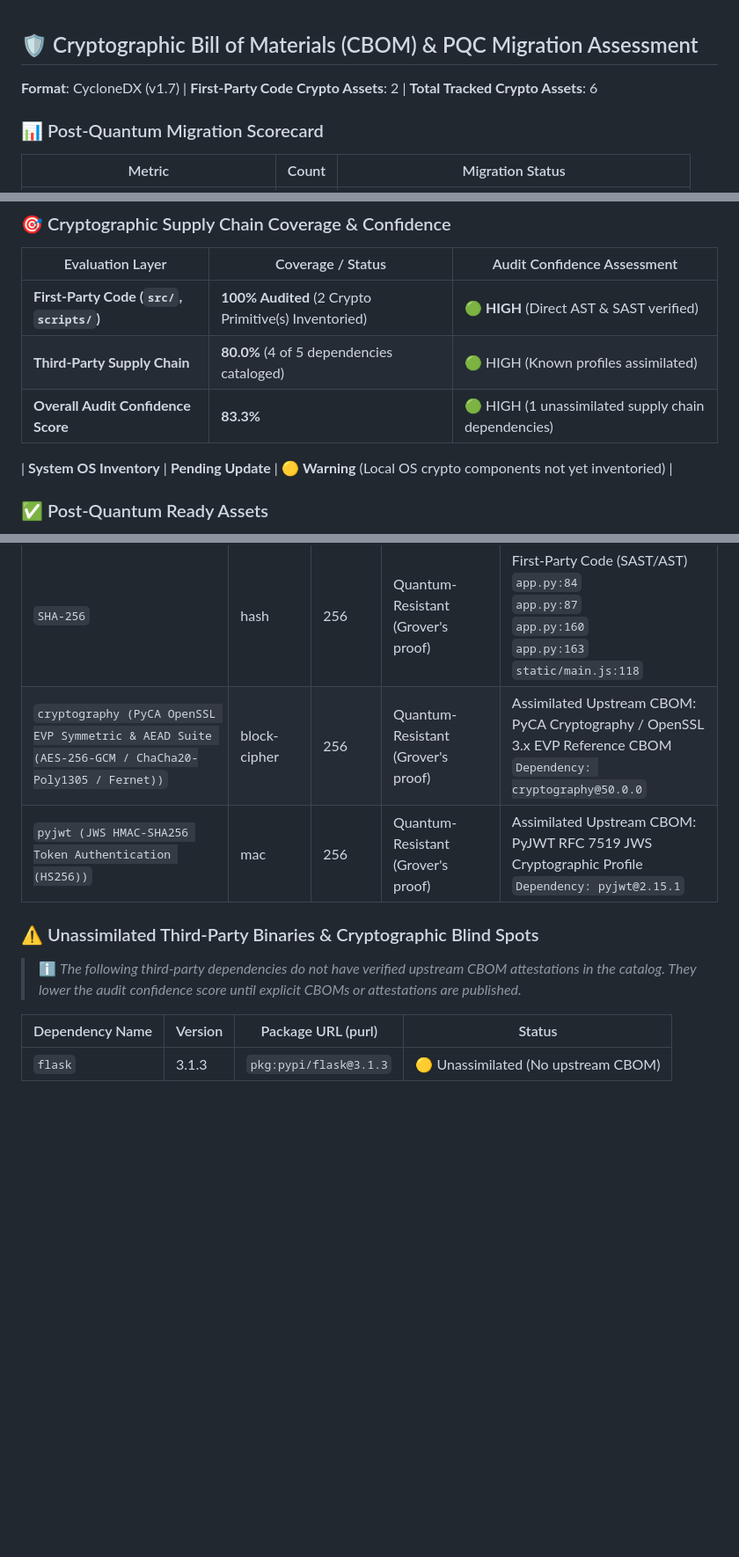
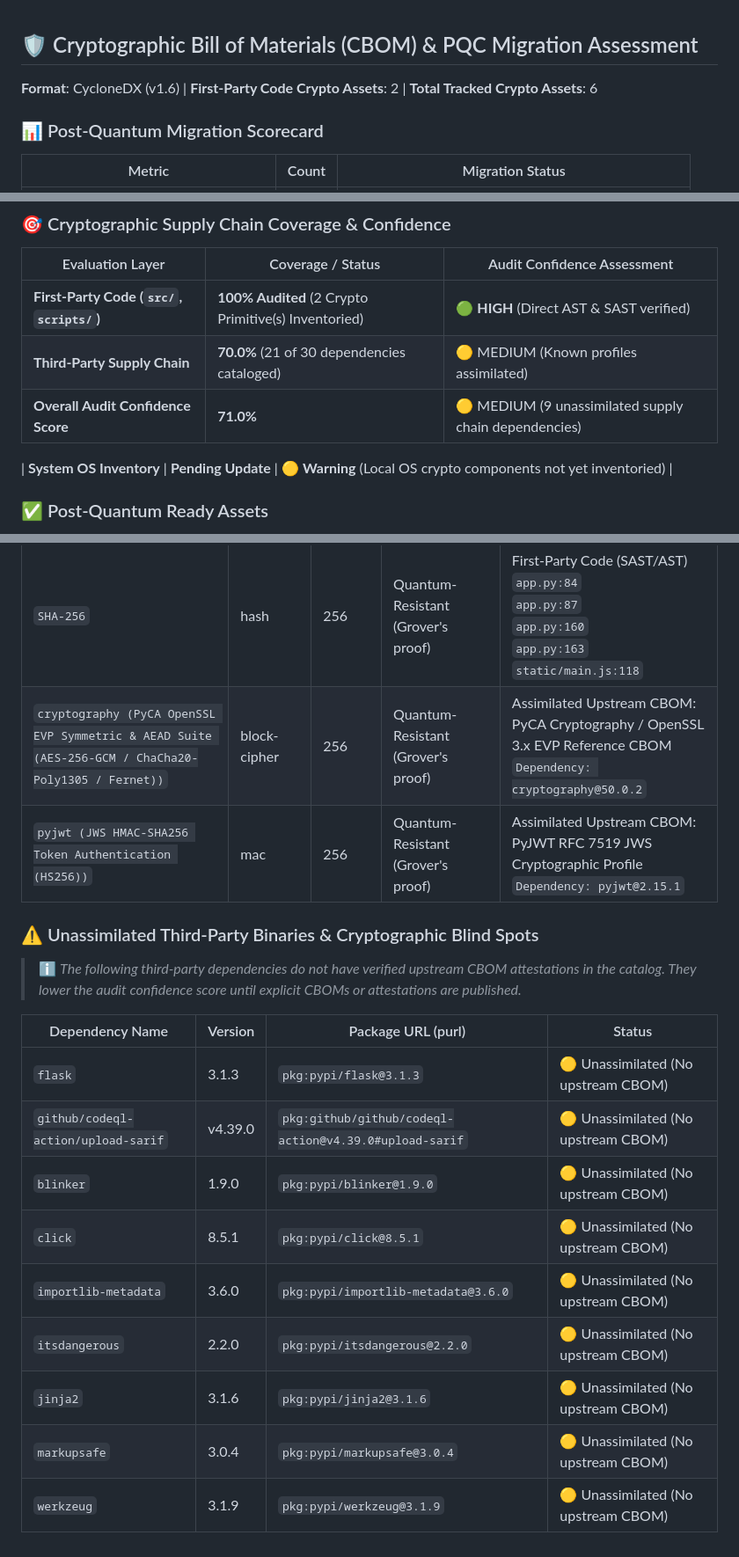
Before and after one commit to jsoehner/dbsc-demo, a Markdown page: docs/security/CRYPTOGRAPHIC_AUDIT.md, 3 parts joined by grey strips. Shown at 88% size. GitHub-like rendering; blank space fills up the shorter version.

Commit message:
docs(security): update cryptographic audit & PQC migration report [skip ci]

```diff
--- a/docs/security/CRYPTOGRAPHIC_AUDIT.md
+++ b/docs/security/CRYPTOGRAPHIC_AUDIT.md
@@ -1,6 +1,6 @@
 ## 🛡️ Cryptographic Bill of Materials (CBOM) & PQC Migration Assessment
 
-**Format**: CycloneDX (v1.7) | **First-Party Code Crypto Assets**: 2 | **Total Tracked Crypto Assets**: 6
+**Format**: CycloneDX (v1.6) | **First-Party Code Crypto Assets**: 2 | **Total Tracked Crypto Assets**: 6
 
 ### 📊 Post-Quantum Migration Scorecard
 
@@ -16,8 +16,8 @@
 | Evaluation Layer | Coverage / Status | Audit Confidence Assessment |
 |---|---|---|
 | **First-Party Code (`src/`, `scripts/`)** | **100% Audited** (2 Crypto Primitive(s) Inventoried) | 🟢 **HIGH** (Direct AST & SAST verified) |
-| **Third-Party Supply Chain** | **80.0%** (4 of 5 dependencies cataloged) | 🟢 HIGH (Known profiles assimilated) |
-| **Overall Audit Confidence Score** | **83.3%** | 🟢 HIGH (1 unassimilated supply chain dependencies) |
+| **Third-Party Supply Chain** | **70.0%** (21 of 30 dependencies cataloged) | 🟡 MEDIUM (Known profiles assimilated) |
+| **Overall Audit Confidence Score** | **71.0%** | 🟡 MEDIUM (9 unassimilated supply chain dependencies) |
 
 | **System OS Inventory** | **Pending Update** | 🟡 **Warning** (Local OS crypto components not yet inventoried) |
 
@@ -38,7 +38,7 @@
 | Component Name | Primitive | Key Length | Quantum Resistance Assessment | Provenance / Location(s) |
 |---|---|---|---|---|
 | `SHA-256` | hash | 256 | Quantum-Resistant (Grover's proof) | First-Party Code (SAST/AST)<br>`app.py:84`<br>`app.py:87`<br>`app.py:160`<br>`app.py:163`<br>`static/main.js:118` |
-| `cryptography (PyCA OpenSSL EVP Symmetric & AEAD Suite (AES-256-GCM / ChaCha20-Poly1305 / Fernet))` | block-cipher | 256 | Quantum-Resistant (Grover's proof) | Assimilated Upstream CBOM: PyCA Cryptography / OpenSSL 3.x EVP Reference CBOM<br>`Dependency: cryptography@50.0.0` |
+| `cryptography (PyCA OpenSSL EVP Symmetric & AEAD Suite (AES-256-GCM / ChaCha20-Poly1305 / Fernet))` | block-cipher | 256 | Quantum-Resistant (Grover's proof) | Assimilated Upstream CBOM: PyCA Cryptography / OpenSSL 3.x EVP Reference CBOM<br>`Dependency: cryptography@50.0.2` |
 | `pyjwt (JWS HMAC-SHA256 Token Authentication (HS256))` | mac | 256 | Quantum-Resistant (Grover's proof) | Assimilated Upstream CBOM: PyJWT RFC 7519 JWS Cryptographic Profile<br>`Dependency: pyjwt@2.15.1` |
 
 ### ⚠️ Unassimilated Third-Party Binaries & Cryptographic Blind Spots
@@ -48,3 +48,11 @@
 | Dependency Name | Version | Package URL (purl) | Status |
 |---|---|---|---|
 | `flask` | 3.1.3 | `pkg:pypi/flask@3.1.3` | 🟡 Unassimilated (No upstream CBOM) |
+| `github/codeql-action/upload-sarif` | v4.39.0 | `pkg:github/github/codeql-action@v4.39.0#upload-sarif` | 🟡 Unassimilated (No upstream CBOM) |
+| `blinker` | 1.9.0 | `pkg:pypi/blinker@1.9.0` | 🟡 Unassimilated (No upstream CBOM) |
+| `click` | 8.5.1 | `pkg:pypi/click@8.5.1` | 🟡 Unassimilated (No upstream CBOM) |
+| `importlib-metadata` | 3.6.0 | `pkg:pypi/importlib-metadata@3.6.0` | 🟡 Unassimilated (No upstream CBOM) |
+| `itsdangerous` | 2.2.0 | `pkg:pypi/itsdangerous@2.2.0` | 🟡 Unassimilated (No upstream CBOM) |
+| `jinja2` | 3.1.6 | `pkg:pypi/jinja2@3.1.6` | 🟡 Unassimilated (No upstream CBOM) |
+| `markupsafe` | 3.0.4 | `pkg:pypi/markupsafe@3.0.4` | 🟡 Unassimilated (No upstream CBOM) |
+| `werkzeug` | 3.1.9 | `pkg:pypi/werkzeug@3.1.9` | 🟡 Unassimilated (No upstream CBOM) |
```
Also changed, not shown: other parts of docs/security/CRYPTOGRAPHIC_AUDIT.md (+1 -1 lines).
